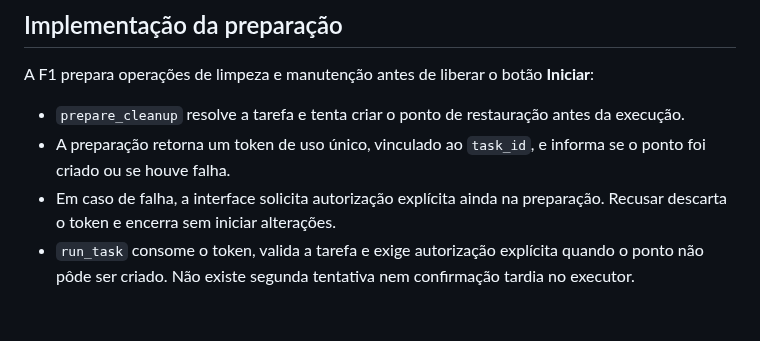
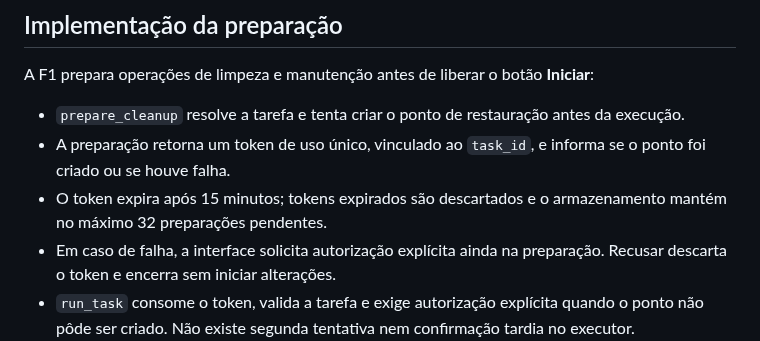
Before and after one commit to bloodshinoda/qboa-digital, a Markdown page: docs/arquitetura/f1-fluxo-execucao.md, the part around the change. GitHub-like rendering; blank space fills up the shorter version.

Commit message:
Ajeitadinha: documentar validade da preparação

```diff
--- a/docs/arquitetura/f1-fluxo-execucao.md
+++ b/docs/arquitetura/f1-fluxo-execucao.md
@@ -23,6 +23,7 @@ A F1 prepara operações de limpeza e manutenção antes de liberar o botão **I
 
 - `prepare_cleanup` resolve a tarefa e tenta criar o ponto de restauração antes da execução.
 - A preparação retorna um token de uso único, vinculado ao `task_id`, e informa se o ponto foi criado ou se houve falha.
+- O token expira após 15 minutos; tokens expirados são descartados e o armazenamento mantém no máximo 32 preparações pendentes.
 - Em caso de falha, a interface solicita autorização explícita ainda na preparação. Recusar descarta o token e encerra sem iniciar alterações.
 - `run_task` consome o token, valida a tarefa e exige autorização explícita quando o ponto não pôde ser criado. Não existe segunda tentativa nem confirmação tardia no executor.
 - A decisão sobre `/ResetBase` também fica vinculada à mesma preparação, evitando reclassificar o ambiente entre a confirmação e o início.
```
